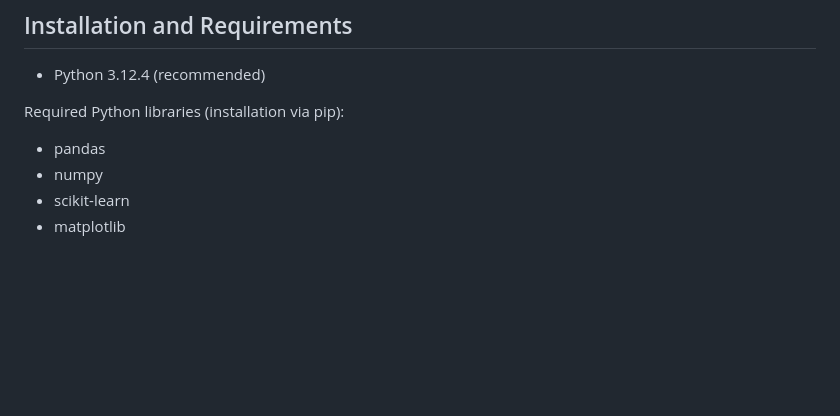
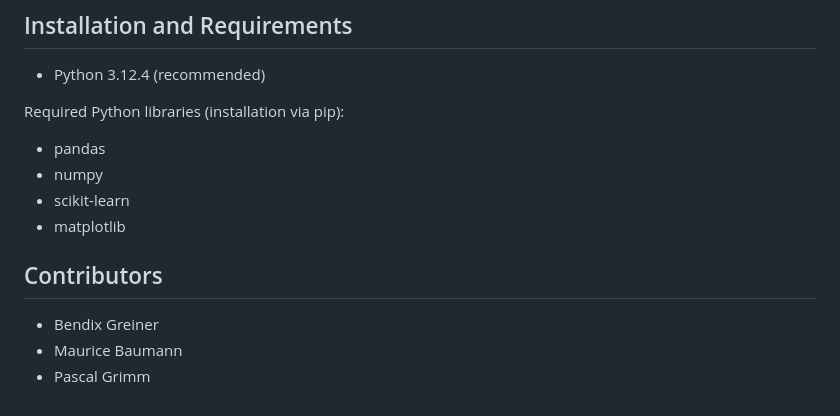
Before and after one commit to b3nv3l0p3r/penguin_classifier, a Markdown page: README.md, the part around the change. Drawn GitHub-style; blank space fills up the shorter version.

```diff
--- a/README.md
+++ b/README.md
@@ -99,3 +99,9 @@ Required Python libraries (installation via pip):
 - numpy
 - scikit-learn
 - matplotlib
+
+## Contributors
+
+- Bendix Greiner
+- Maurice Baumann
+- Pascal Grimm
```
